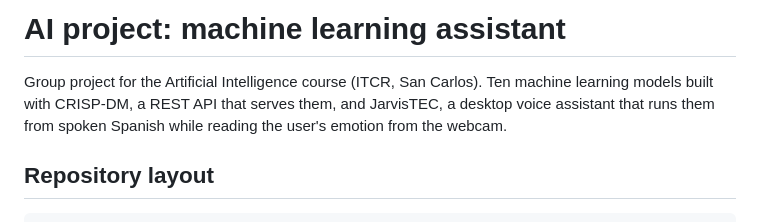
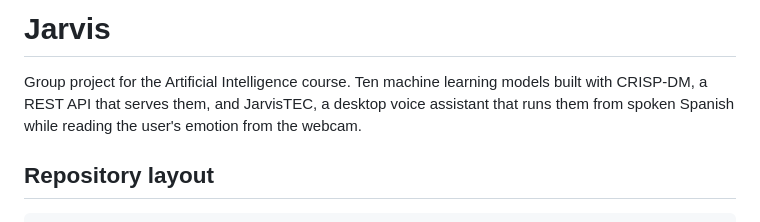
Before and after one commit to Jonathansl17/jarvis, a Markdown page: README.md, the part around the change. GitHub-like rendering.

Commit message:
docs: rename the project to Jarvis
Claude-Session: https://claude.ai/code/session_018FXhnqgyzPh3qvfnsjdhwZ

```diff
--- a/README.md
+++ b/README.md
@@ -1,7 +1,6 @@
-# AI project: machine learning assistant
+# Jarvis
 
-Group project for the Artificial Intelligence course (ITCR, San Carlos).
-Ten machine learning models built with CRISP-DM, a REST API that serves
+Group project for the Artificial Intelligence course. Ten machine learning models built with CRISP-DM, a REST API that serves
 them, and JarvisTEC, a desktop voice assistant that runs them from spoken
 Spanish while reading the user's emotion from the webcam.
 
```
